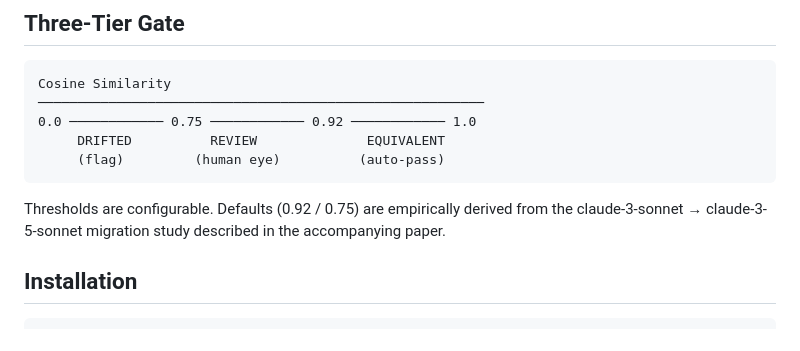
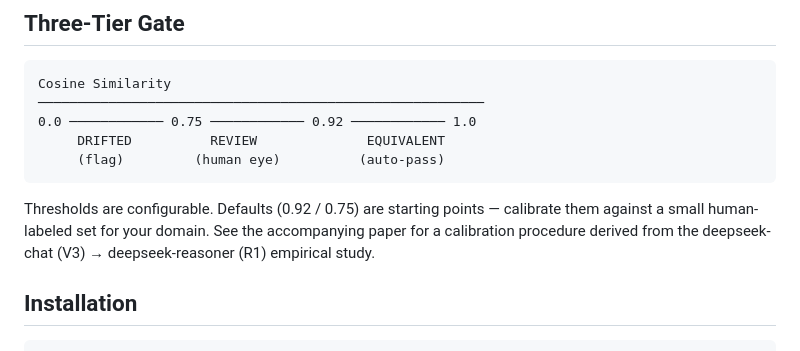
Before and after one commit to mandavillivijay/meridian, a Markdown page: README.md, the part around the change. Rendered like a GitHub page.

Commit message:
Update README thresholds note to reference DeepSeek empirical study
Co-Authored-By: Claude Sonnet 4.6 <noreply@anthropic.com>

````diff
--- a/README.md
+++ b/README.md
@@ -35,7 +35,7 @@ Cosine Similarity
      (flag)         (human eye)          (auto-pass)
 ```
 
-Thresholds are configurable. Defaults (0.92 / 0.75) are empirically derived from the claude-3-sonnet → claude-3-5-sonnet migration study described in the accompanying paper.
+Thresholds are configurable. Defaults (0.92 / 0.75) are starting points — calibrate them against a small human-labeled set for your domain. See the accompanying paper for a calibration procedure derived from the deepseek-chat (V3) → deepseek-reasoner (R1) empirical study.
 
 ## Installation
 
````
